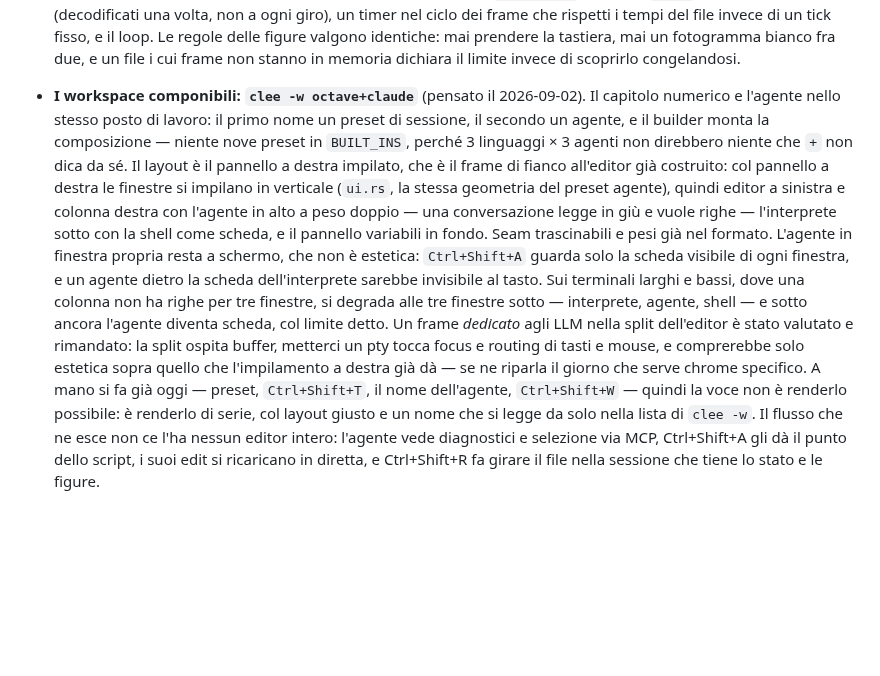
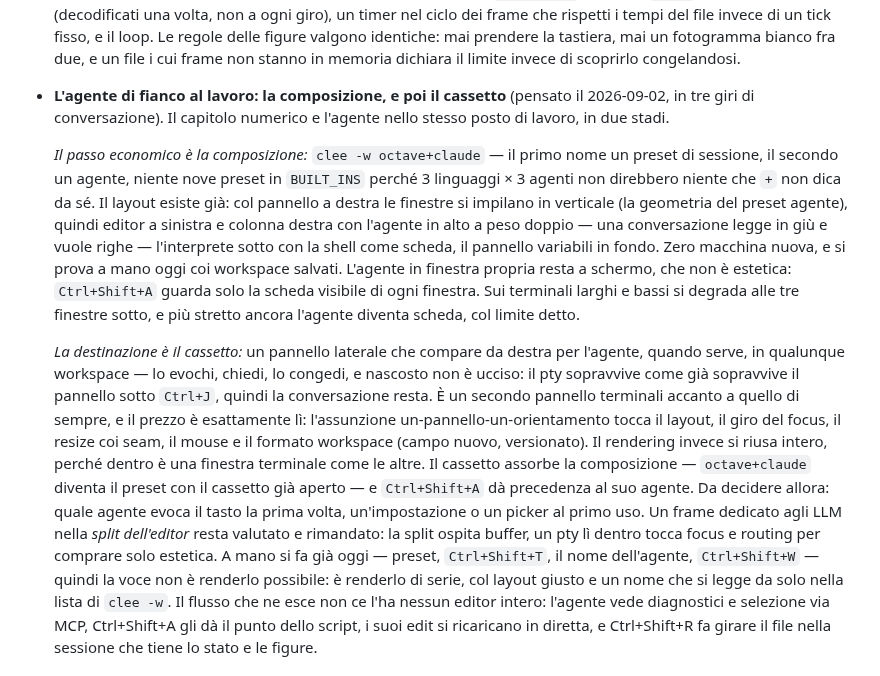
Before and after one commit to msavox/cleecode, a Markdown page: docs/ROADMAP.md, the part around the change. Rendered like a GitHub page; blank space fills up the shorter version.

Commit message:
Il cassetto dell'agente: la voce impara la sua destinazione
Terzo giro sulla stessa voce, e la forma finale è a due stadi: la
composizione octave+claude come passo economico sulla colonna impilata
che esiste già, e il cassetto — un pannello laterale che compare da
destra per l'agente in qualunque workspace, congedabile senza uccidere
il pty — come destinazione che la assorbe. Il prezzo è nominato dove
sta: l'assunzione un-pannello-un-orientamento, che tocca layout, focus,
seam, mouse e formato workspace; il rendering si riusa intero.

```diff
--- a/docs/ROADMAP.md
+++ b/docs/ROADMAP.md
@@ -2213,23 +2213,33 @@ riscritti con la strada temp+rename.
   fotogramma bianco fra due, e un file i cui frame non stanno in memoria dichiara il limite
   invece di scoprirlo congelandosi.
 
-- **I workspace componibili: `clee -w octave+claude`** (pensato il 2026-09-02). Il capitolo
-  numerico e l'agente nello stesso posto di lavoro: il primo nome un preset di sessione, il
-  secondo un agente, e il builder monta la composizione — niente nove preset in `BUILT_INS`,
-  perché 3 linguaggi × 3 agenti non direbbero niente che `+` non dica da sé. Il layout è
-  il pannello a destra impilato, che è il frame di fianco all'editor già costruito: col
-  pannello a destra le finestre si impilano in verticale (`ui.rs`, la stessa geometria del
-  preset agente), quindi editor a sinistra e colonna destra con l'agente in alto a peso
-  doppio — una conversazione legge in giù e vuole righe — l'interprete sotto con la shell
-  come scheda, e il pannello variabili in fondo. Seam trascinabili e pesi già nel formato.
+- **L'agente di fianco al lavoro: la composizione, e poi il cassetto** (pensato il
+  2026-09-02, in tre giri di conversazione). Il capitolo numerico e l'agente nello stesso
+  posto di lavoro, in due stadi.
+
+  *Il passo economico è la composizione:* `clee -w octave+claude` — il primo nome un preset
+  di sessione, il secondo un agente, niente nove preset in `BUILT_INS` perché 3 linguaggi ×
+  3 agenti non direbbero niente che `+` non dica da sé. Il layout esiste già: col pannello a
+  destra le finestre si impilano in verticale (la geometria del preset agente), quindi
+  editor a sinistra e colonna destra con l'agente in alto a peso doppio — una conversazione
+  legge in giù e vuole righe — l'interprete sotto con la shell come scheda, il pannello
+  variabili in fondo. Zero macchina nuova, e si prova a mano oggi coi workspace salvati.
   L'agente in finestra propria resta a schermo, che non è estetica: `Ctrl+Shift+A` guarda
-  solo la scheda visibile di ogni finestra, e un agente dietro la scheda dell'interprete
-  sarebbe invisibile al tasto. Sui terminali larghi e bassi, dove una colonna non ha righe
-  per tre finestre, si degrada alle tre finestre sotto — interprete, agente, shell — e
-  sotto ancora l'agente diventa scheda, col limite detto. Un frame *dedicato* agli LLM
-  nella split dell'editor è stato valutato e rimandato: la split ospita buffer, metterci un
-  pty tocca focus e routing di tasti e mouse, e comprerebbe solo estetica sopra quello che
-  l'impilamento a destra già dà — se ne riparla il giorno che serve chrome specifico. A mano si fa già oggi — preset, `Ctrl+Shift+T`, il nome dell'agente,
+  solo la scheda visibile di ogni finestra. Sui terminali larghi e bassi si degrada alle
+  tre finestre sotto, e più stretto ancora l'agente diventa scheda, col limite detto.
+
+  *La destinazione è il cassetto:* un pannello laterale che compare da destra per l'agente,
+  quando serve, in qualunque workspace — lo evochi, chiedi, lo congedi, e nascosto non è
+  ucciso: il pty sopravvive come già sopravvive il pannello sotto `Ctrl+J`, quindi la
+  conversazione resta. È un secondo pannello terminali accanto a quello di sempre, e il
+  prezzo è esattamente lì: l'assunzione un-pannello-un-orientamento tocca il layout, il
+  giro del focus, il resize coi seam, il mouse e il formato workspace (campo nuovo,
+  versionato). Il rendering invece si riusa intero, perché dentro è una finestra terminale
+  come le altre. Il cassetto assorbe la composizione — `octave+claude` diventa il preset
+  con il cassetto già aperto — e `Ctrl+Shift+A` dà precedenza al suo agente. Da decidere
+  allora: quale agente evoca il tasto la prima volta, un'impostazione o un picker al primo
+  uso. Un frame dedicato agli LLM nella *split dell'editor* resta valutato e rimandato: la
+  split ospita buffer, un pty lì dentro tocca focus e routing per comprare solo estetica. A mano si fa già oggi — preset, `Ctrl+Shift+T`, il nome dell'agente,
   `Ctrl+Shift+W` — quindi la voce non è renderlo possibile: è renderlo di serie, col
   layout giusto e un nome che si legge da solo nella lista di `clee -w`. Il flusso che ne
   esce non ce l'ha nessun editor intero: l'agente vede diagnostici e selezione via MCP,
```
